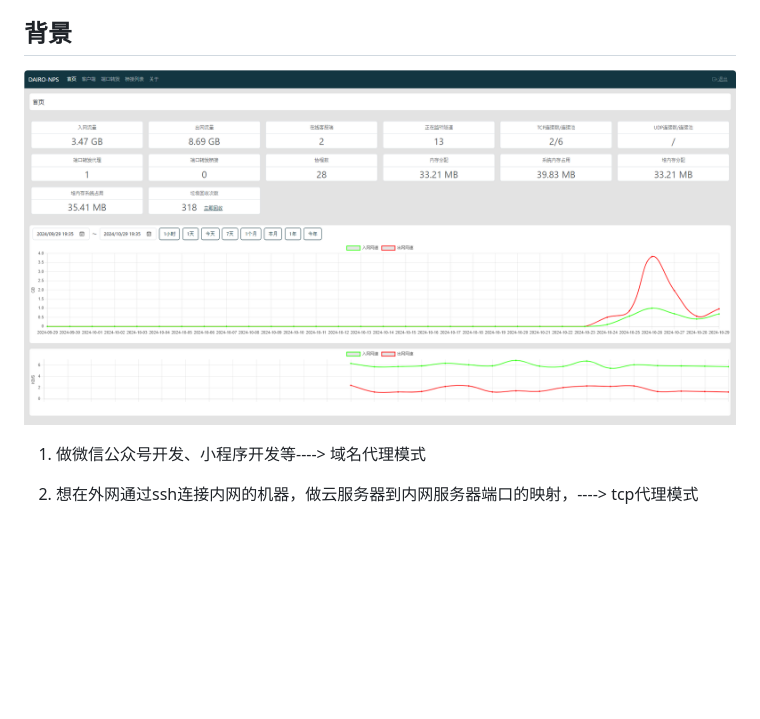
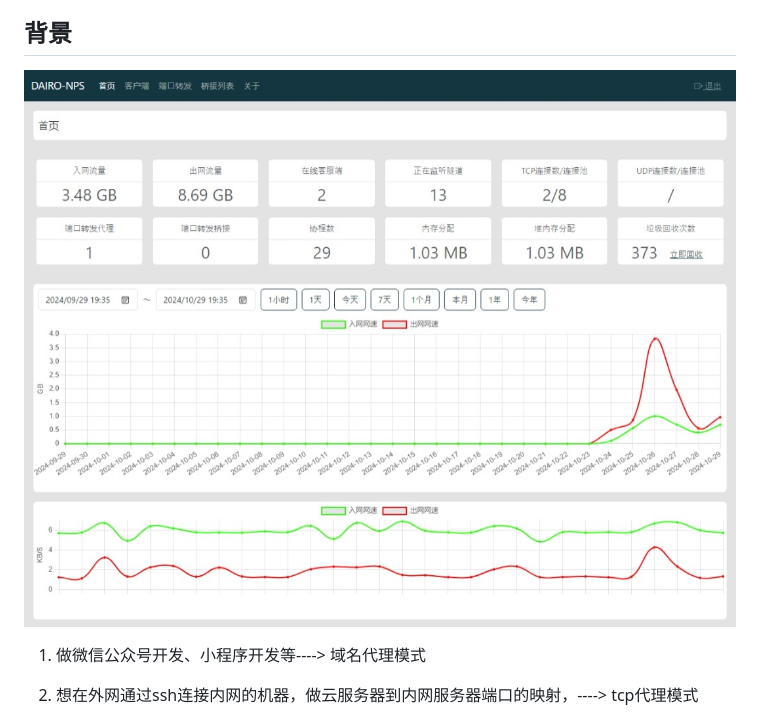
Before and after one commit to DAIRO-HY/DairoNPS, a Markdown page: README.md, the part around the change. Rendered like a GitHub page; pictures changed too: document/image/demo.jpeg (added), document/image/demo.png (deleted); blank space fills up the shorter version.

Commit message:
添加说明文档

```diff
--- a/README.md
+++ b/README.md
@@ -4,7 +4,7 @@ nps是一款轻量级、高性能、功能强大的**内网穿透**代理服务
 
 
 ## 背景
-![首页](./document/image/demo.png)
+![首页](./document/image/demo.jpeg)
 1. 做微信公众号开发、小程序开发等----> 域名代理模式
 
 2. 想在外网通过ssh连接内网的机器，做云服务器到内网服务器端口的映射，----> tcp代理模式
```
